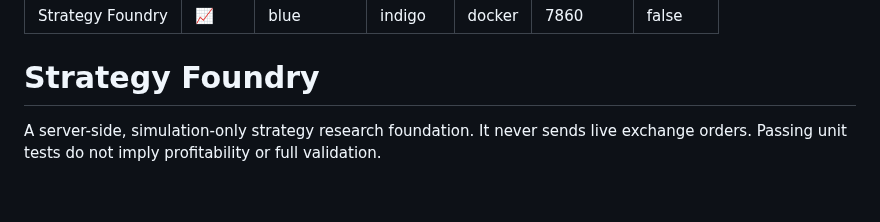
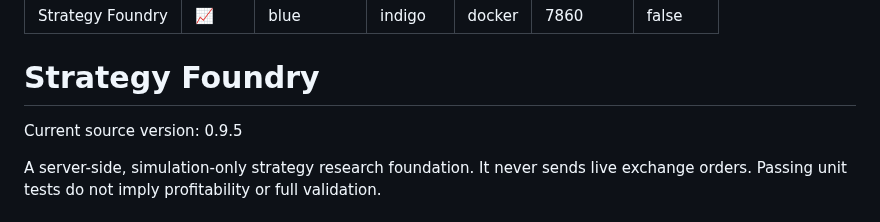
Before and after one commit to abkcex-lgtm/Strategy-foundry, a Markdown page: README.md, the part around the change. GitHub-like rendering; blank space fills up the shorter version.

Commit message:
Align Strategy Foundry version after audit fixes

```diff
--- a/README.md
+++ b/README.md
@@ -9,6 +9,8 @@ pinned: false
 ---
 
 # Strategy Foundry
+
+Current source version: 0.9.5
 
 A server-side, simulation-only strategy research foundation. It never sends live exchange orders. Passing unit tests do not imply profitability or full validation.
 
```
